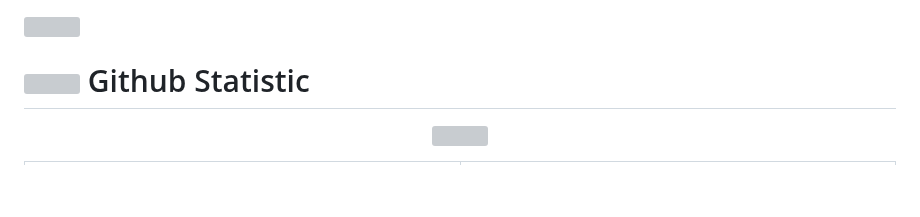
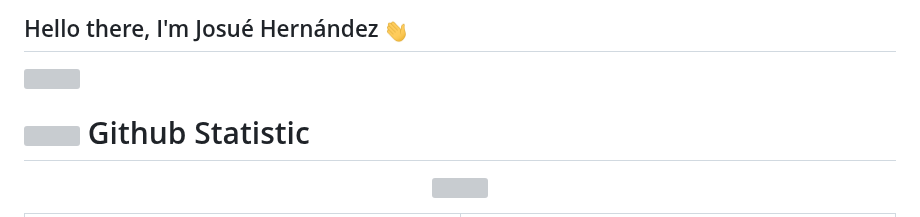
Before and after one commit to JosueIsOffline/JosueIsOffline, a Markdown page: README.md, the part around the change. GitHub-like rendering; pictures changed too: assets/hi.gif (added); blank space fills up the shorter version; grey boxes are pictures that could not be loaded.

```diff
--- a/README.md
+++ b/README.md
@@ -1,3 +1,6 @@
+<h2> Hello there, I'm Josué Hernández <img src="./assets/hi.gif" height="25px"></h2>
+
+
 <a href="https://github.com/JosueIsOffline">
 <img align="right" src="./assets/about_me.gif" width="170">
 </a>
```
